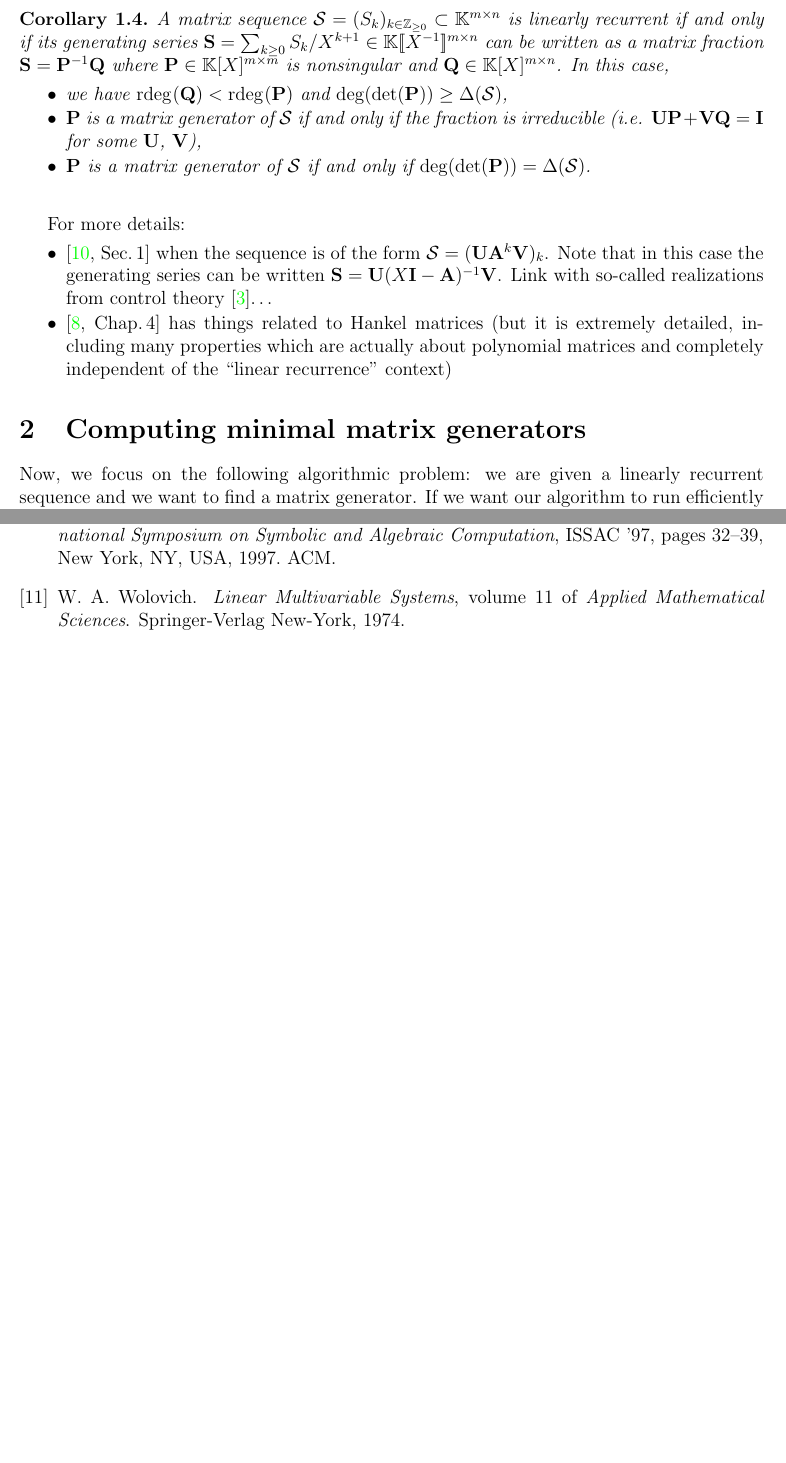
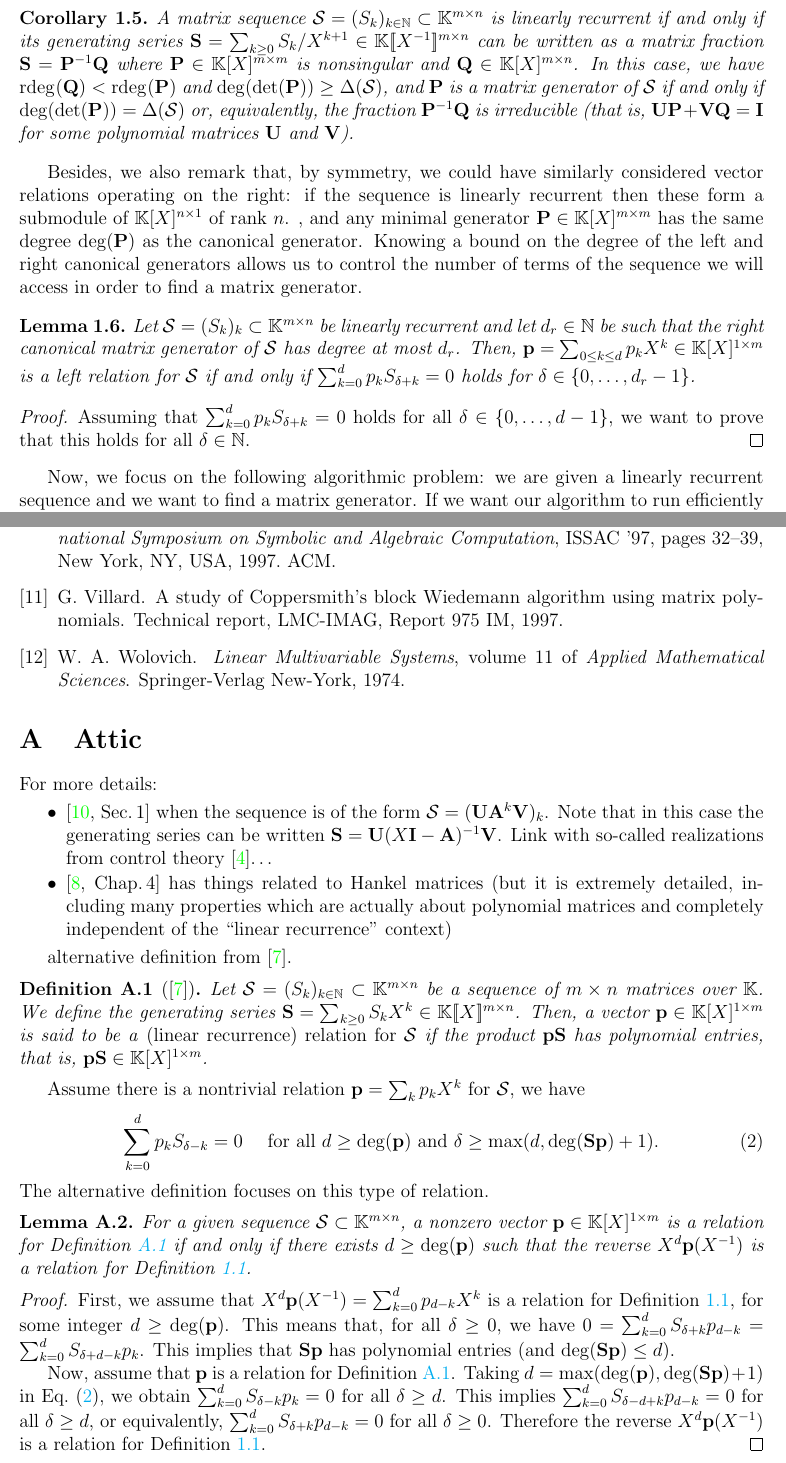
Before and after one commit to ke456/block-sparse-FGLM, a LaTeX document (proofs/matrix_generators.tex): two parts of pages 2 and 4 of 4 before the commit and two parts of pages 2 and 5 of 5 after it, joined at a grey line, cut so that both start at the same text, the shorter picture padded with empty space. Compiled offline with pdfLaTeX.

Commit message:
finishing matrix BM

```diff
--- a/proofs/matrix_generators.tex
+++ b/proofs/matrix_generators.tex
@@ -43,7 +43,7 @@
 \newcommand{\storeArg}{} % aux, not to be used in document!!
 \newcounter{notationCounter}
 %spaces
-\newcommand{\NN}{\mathbb{Z}_{\ge 0}} % nonnegative integers
+\newcommand{\NN}{\mathbb{N}} % nonnegative integers
 \newcommand{\var}{X} % variable for univariate polynomials
 \newcommand{\field}{\mathbb{K}} % base field
 \newcommand{\polRing}{\field[\var]} % polynomial ring
@@ -265,80 +267,39 @@ $\relbas \in \relbasSpace$. Hereafter, we denote it by $\degDet$.
   0} \seqelt{k} / \var^{k+1} \in \field\Poxi^{\rdim \times \cdim}$ can be
   written as a matrix fraction $\seqpm = \relbas^{-1} \nummat$ where $\relbas
   \in \relbasSpace$ is nonsingular and $\nummat \in
-  \polMatSpace[\rdim][\cdim]$. In this case,
-  \begin{itemize}
-    \item we have $\rdeg{\nummat} < \rdeg{\relbas}$ and $\deg(\det(\relbas))
-      \ge \degDet$,
-    \item $\relbas$ is a matrix generator of $\seq$ if and only if the fraction
-      is irreducible (i.e. $\mat{U} \relbas + \mat{V} \nummat = \mat{I}$ for
-      some $\mat{U}$, $\mat{V}$),
-    \item $\relbas$ is a matrix generator of $\seq$ if and only if
-      $\deg(\det(\relbas)) = \degDet$.
-  \end{itemize}
+  \polMatSpace[\rdim][\cdim]$. In this case, we have $\rdeg{\nummat} <
+  \rdeg{\relbas}$ and $\deg(\det(\relbas)) \ge \degDet$, and $\relbas$ is a
+  matrix generator of $\seq$ if and only if $\deg(\det(\relbas)) = \degDet$ or,
+  equivalently, the fraction $\relbas^{-1} \nummat$ is irreducible (that is,
+  $\mat{U} \relbas + \mat{V} \nummat = \mat{I}$ for some polynomial matrices
+  $\mat{U}$ and $\mat{V}$).
 \end{corollary}
 
-\bigskip
+ Besides, we also remark that, by symmetry, we could have
+similarly considered vector relations operating on the right: if the sequence
+is linearly recurrent then these form a submodule of $\polMatSpace[\cdim][1]$
+of rank $\cdim$.
+, and any minimal
+generator $\relbas \in \relbasSpace$ has the same degree $\deg(\relbas)$ as the
+canonical generator.
+ Knowing a bound on the degree of
+the left and right canonical generators allows us to control the number of
+terms of the sequence we will access in order to find a matrix generator.
 
-For more details:
-  \begin{itemize}
-    \item \cite[Sec.\,1]{Villard97} when the sequence is of the form $\seq =
-      (\mat{U} \mat{A}^k \mat{V})_k$. Note that in this case the generating
-      series can be written $\seqpm = \mat{U} (\var \mat{I} - \mat{A})^{-1}
-      \mat{V}$. Link with so-called realizations from control theory
-      \cite{Kailath80}\ldots
-    \item \cite[Chap.\,4]{Turner02} has things related to Hankel matrices (but
-      it is extremely detailed, including many properties which are actually
-      about polynomial matrices and completely independent of the ``linear
-      recurrence'' context)
-  \end{itemize}
-
-%alternative definition from \cite{Thome02}.
-%
-%\begin{definition}[\cite{Thome02}]
-%  \label{dfn:relation_thome}
-%  Let $\seq = (\seqelt{k})_{k\in\NN} \subset \matSpace[\rdim][\cdim]$ be a
-%  sequence of $\rdim\times\cdim$ matrices over $\field$. We define the
-%  generating series $\seqpm = \sum_{k\ge 0} \seqelt{k} \var^k \in
-%  \psMatSpace[\rdim][\cdim]$. Then, a vector $\rel \in \relSpace$ is said to be
-%  a \emph{(linear recurrence) relation for $\seq$} if the product $\rel\seqpm$
-%  has polynomial entries, that is, $\rel \seqpm \in \relSpace$.
-%\end{definition}
-%
-%Assume there is a nontrivial relation $\rel = \sum_k p_k \var^k$ for $\seq$, we
-%have
-%\begin{equation}
-%  \label{eqn:relation_thome}
-%  \sum_{k=0}^{d} p_{k} \seqelt{\delta - k} = 0 \quad \text{ for all } d \ge
-%  \deg(\rel) \text{ and } \delta \ge \max(d,\deg(\seqpm \rel)+1).
-%\end{equation}
-%The alternative definition focuses on this type of relation.
-%\begin{lemma}
-%  \label{lem:link_defs}
-%  For a given sequence $\seq \subset \matSpace[\rdim][\cdim]$, a nonzero vector
-%  $\rel \in \relSpace$ is a relation for \cref{dfn:relation_thome} if and only
-%  if there exists $d \ge \deg(\rel)$ such that the reverse $\var^{d}
-%  \rel(\var^{-1})$ is a relation for \cref{dfn:relation_ky}.
-%\end{lemma}
-%\begin{proof}
-%  First, we assume that $\var^{d} \rel(\var^{-1}) = \sum_{k=0}^{d} p_{d-k}
-%  \var^k$ is a relation for \cref{dfn:relation_ky}, for some integer $d \ge
-%  \deg(\rel)$. This means that, for all $\delta \ge 0$, we have $0 =
-%  \sum_{k=0}^{d} \seqelt{\delta + k} p_{d-k} = \sum_{k=0}^{d} \seqelt{\delta+d
-%  - k} p_{k}$. This implies that $\seqpm\rel$ has polynomial entries (and
-%  $\deg(\seqpm\rel) \le d$).
-%
-%  Now, we assume that $\rel$ is a relation for \cref{dfn:relation_thome}.
-%  Taking $d = \max(\deg(\rel),\deg(\seqpm \rel)+1)$ in
-%  \cref{eqn:relation_thome}, we obtain $\sum_{k=0}^{d} \seqelt{\delta - k}
-%  p_{k} = 0$ for all $\delta \ge d$. This implies $\sum_{k=0}^{d}
-%  \seqelt{\delta-d + k} p_{d-k} = 0$ for all $\delta\ge d$, or equivalently,
-%  $\sum_{k=0}^{d} \seqelt{\delta+k} p_{d-k} = 0$ for all $\delta\ge 0$.
-%  Therefore the reverse $\var^{d} \rel(\var^{-1})$ is a relation for
-%  \cref{dfn:relation_ky}.
-%\end{proof}
-
-\section{Computing minimal matrix generators}
-\label{sec:computing_matrix_generators}
+\begin{lemma}
+  \label{lem:finitely_many_terms}
+  Let $\seq = (\seqelt{k})_k \subset \seqeltSpace$ be linearly recurrent and
+  let $\degBdr \in \NN$ be such that the right canonical matrix generator of
+  $\seq$ has degree at most $\degBdr$.  Then, $\rel = \sum_{0\le k\le \degBd}
+  p_k \var^k \in \relSpace$ is a left relation for $\seq$ if and only if
+  $\sum_{k=0}^{\degBd} p_{k} \seqelt{\delta + k} = 0$ holds for $\delta \in
+  \{0,\ldots,\degBdr-1\}$.
+\end{lemma}
+\begin{proof}
+  Assuming that $\sum_{k=0}^{\degBd} p_{k} \seqelt{\delta + k} = 0$ holds for
+  all $\delta \in \{0,\ldots,\degBd-1\}$, we want to prove that this holds for
+  all $\delta\in\NN$.
+\end{proof}
 
 Now, we focus on the following algorithmic problem: we are given a linearly
 recurrent sequence and we want to find a matrix generator. If we want our
@@ -467,4 +428,67 @@ factor of at most $2$.
 \bibliographystyle{plain}
 \bibliography{biblio.bib}
 
+\appendix
+\section{Attic}
+\label{sec:attic}
+
+For more details:
+\begin{itemize}
+  \item \cite[Sec.\,1]{Villard97} when the sequence is of the form $\seq =
+    (\mat{U} \mat{A}^k \mat{V})_k$. Note that in this case the generating
+    series can be written $\seqpm = \mat{U} (\var \mat{I} - \mat{A})^{-1}
+    \mat{V}$. Link with so-called realizations from control theory
+    \cite{Kailath80}\ldots
+  \item \cite[Chap.\,4]{Turner02} has things related to Hankel matrices (but
+    it is extremely detailed, including many properties which are actually
+    about polynomial matrices and completely independent of the ``linear
+    recurrence'' context)
+\end{itemize}
+
+alternative definition from \cite{Thome02}.
+
+\begin{definition}[\cite{Thome02}]
+  \label{dfn:relation_thome}
+  Let $\seq = (\seqelt{k})_{k\in\NN} \subset \matSpace[\rdim][\cdim]$ be a
+  sequence of $\rdim\times\cdim$ matrices over $\field$. We define the
+  generating series $\seqpm = \sum_{k\ge 0} \seqelt{k} \var^k \in
+  \psMatSpace[\rdim][\cdim]$. Then, a vector $\rel \in \relSpace$ is said to be
+  a \emph{(linear recurrence) relation for $\seq$} if the product $\rel\seqpm$
+  has polynomial entries, that is, $\rel \seqpm \in \relSpace$.
+\end{definition}
+
+Assume there is a nontrivial relation $\rel = \sum_k p_k \var^k$ for $\seq$, we
+have
+\begin{equation}
+  \label{eqn:relation_thome}
+  \sum_{k=0}^{d} p_{k} \seqelt{\delta - k} = 0 \quad \text{ for all } d \ge
+  \deg(\rel) \text{ and } \delta \ge \max(d,\deg(\seqpm \rel)+1).
+\end{equation}
+The alternative definition focuses on this type of relation.
+\begin{lemma}
+  \label{lem:link_defs}
+  For a given sequence $\seq \subset \matSpace[\rdim][\cdim]$, a nonzero vector
+  $\rel \in \relSpace$ is a relation for \cref{dfn:relation_thome} if and only
+  if there exists $d \ge \deg(\rel)$ such that the reverse $\var^{d}
+  \rel(\var^{-1})$ is a relation for \cref{dfn:recurrence_relation}.
+\end{lemma}
+\begin{proof}
+  First, we assume that $\var^{d} \rel(\var^{-1}) = \sum_{k=0}^{d} p_{d-k}
+  \var^k$ is a relation for \cref{dfn:recurrence_relation}, for some integer $d \ge
+  \deg(\rel)$. This means that, for all $\delta \ge 0$, we have $0 =
+  \sum_{k=0}^{d} \seqelt{\delta + k} p_{d-k} = \sum_{k=0}^{d} \seqelt{\delta+d
+  - k} p_{k}$. This implies that $\seqpm\rel$ has polynomial entries (and
+  $\deg(\seqpm\rel) \le d$).
+
+  Now, assume that $\rel$ is a relation for \cref{dfn:relation_thome}.
+  Taking $d = \max(\deg(\rel),\deg(\seqpm \rel)+1)$ in
+  \cref{eqn:relation_thome}, we obtain $\sum_{k=0}^{d} \seqelt{\delta - k}
+  p_{k} = 0$ for all $\delta \ge d$. This implies $\sum_{k=0}^{d}
+  \seqelt{\delta-d + k} p_{d-k} = 0$ for all $\delta\ge d$, or equivalently,
+  $\sum_{k=0}^{d} \seqelt{\delta+k} p_{d-k} = 0$ for all $\delta\ge 0$.
+  Therefore the reverse $\var^{d} \rel(\var^{-1})$ is a relation for
+  \cref{dfn:recurrence_relation}.
+\end{proof}
+
+
 \end{document}
```
Also changed, not shown: proofs/biblio.bib (+8 -0 lines), proofs/matrix_generators.pdf, proofs/matrix_generators.tex (144 more changed lines).
